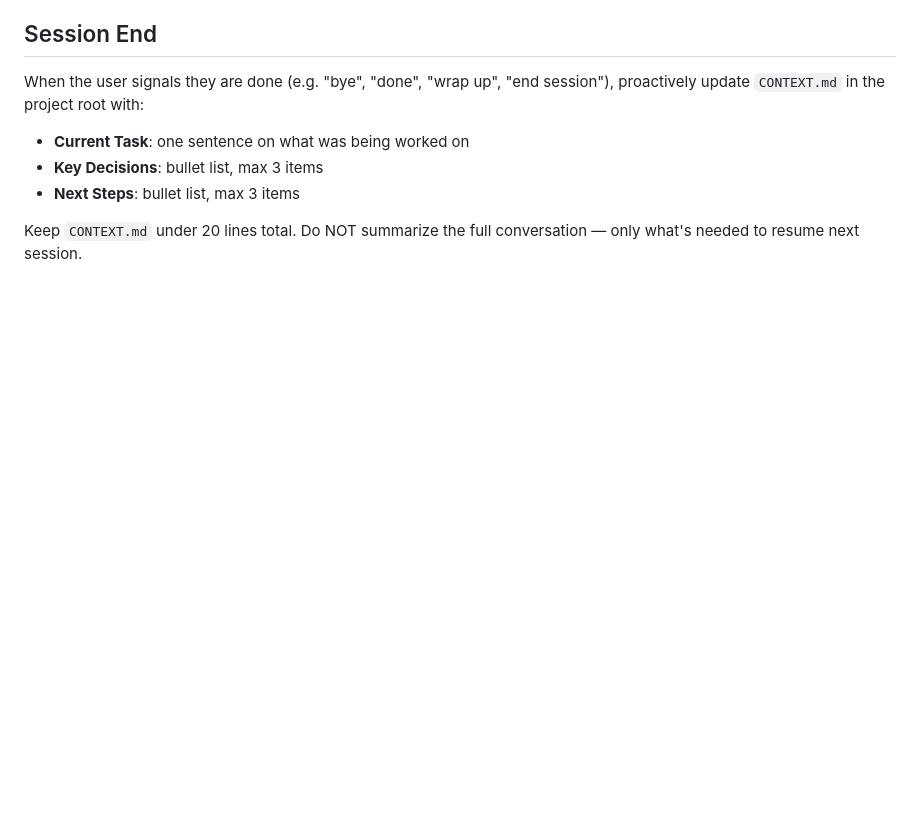
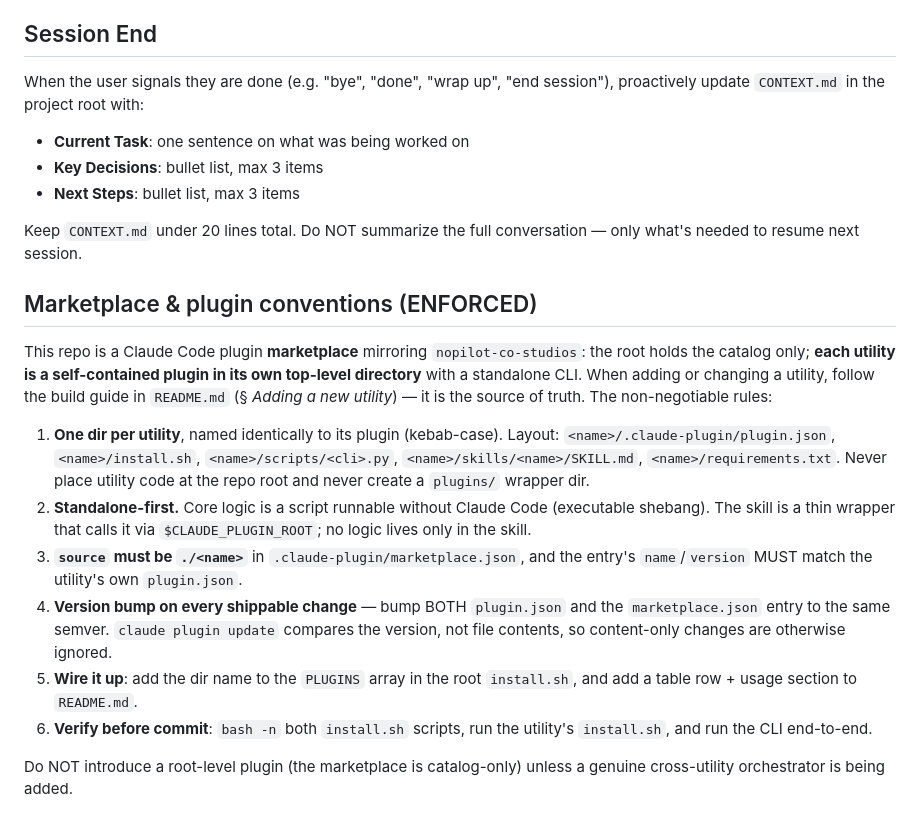
Before and after one commit to nopilot-co/nopilot-co-studios, a Markdown page: CLAUDE.md, the part around the change. Drawn GitHub-style; blank space fills up the shorter version.

```diff
--- a/CLAUDE.md
+++ b/CLAUDE.md
@@ -79,3 +79,32 @@ When the user signals they are done (e.g. "bye", "done", "wrap up", "end session
 - **Next Steps**: bullet list, max 3 items
 
 Keep `CONTEXT.md` under 20 lines total. Do NOT summarize the full conversation — only what's needed to resume next session.
+
+<!-- project-conventions -->
+## Marketplace & plugin conventions (ENFORCED)
+
+This repo is a Claude Code plugin **marketplace** mirroring `nopilot-co-studios`:
+the root holds the catalog only; **each utility is a self-contained plugin in its
+own top-level directory** with a standalone CLI. When adding or changing a utility,
+follow the build guide in `README.md` (§ *Adding a new utility*) — it is the source
+of truth. The non-negotiable rules:
+
+1. **One dir per utility**, named identically to its plugin (kebab-case). Layout:
+   `<name>/.claude-plugin/plugin.json`, `<name>/install.sh`, `<name>/scripts/<cli>.py`,
+   `<name>/skills/<name>/SKILL.md`, `<name>/requirements.txt`. Never place utility
+   code at the repo root and never create a `plugins/` wrapper dir.
+2. **Standalone-first.** Core logic is a script runnable without Claude Code
+   (executable shebang). The skill is a thin wrapper that calls it via
+   `$CLAUDE_PLUGIN_ROOT`; no logic lives only in the skill.
+3. **`source` must be `./<name>`** in `.claude-plugin/marketplace.json`, and the
+   entry's `name`/`version` MUST match the utility's own `plugin.json`.
+4. **Version bump on every shippable change** — bump BOTH `plugin.json` and the
+   `marketplace.json` entry to the same semver. `claude plugin update` compares the
+   version, not file contents, so content-only changes are otherwise ignored.
+5. **Wire it up**: add the dir name to the `PLUGINS` array in the root `install.sh`,
+   and add a table row + usage section to `README.md`.
+6. **Verify before commit**: `bash -n` both `install.sh` scripts, run the utility's
+   `install.sh`, and run the CLI end-to-end.
+
+Do NOT introduce a root-level plugin (the marketplace is catalog-only) unless a
+genuine cross-utility orchestrator is being added.
```
Also changed, not shown: README.md (+77 -3 lines).
